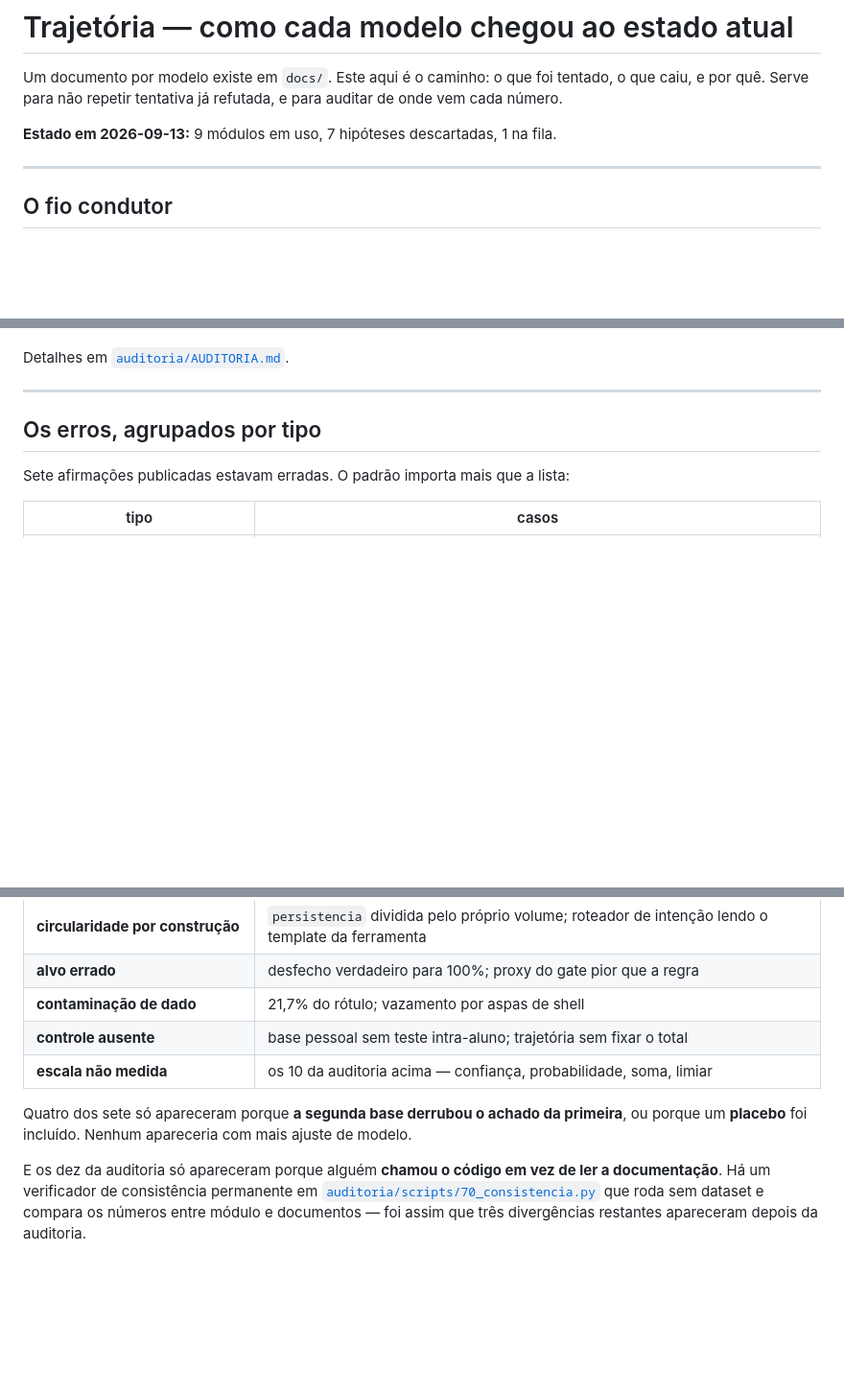
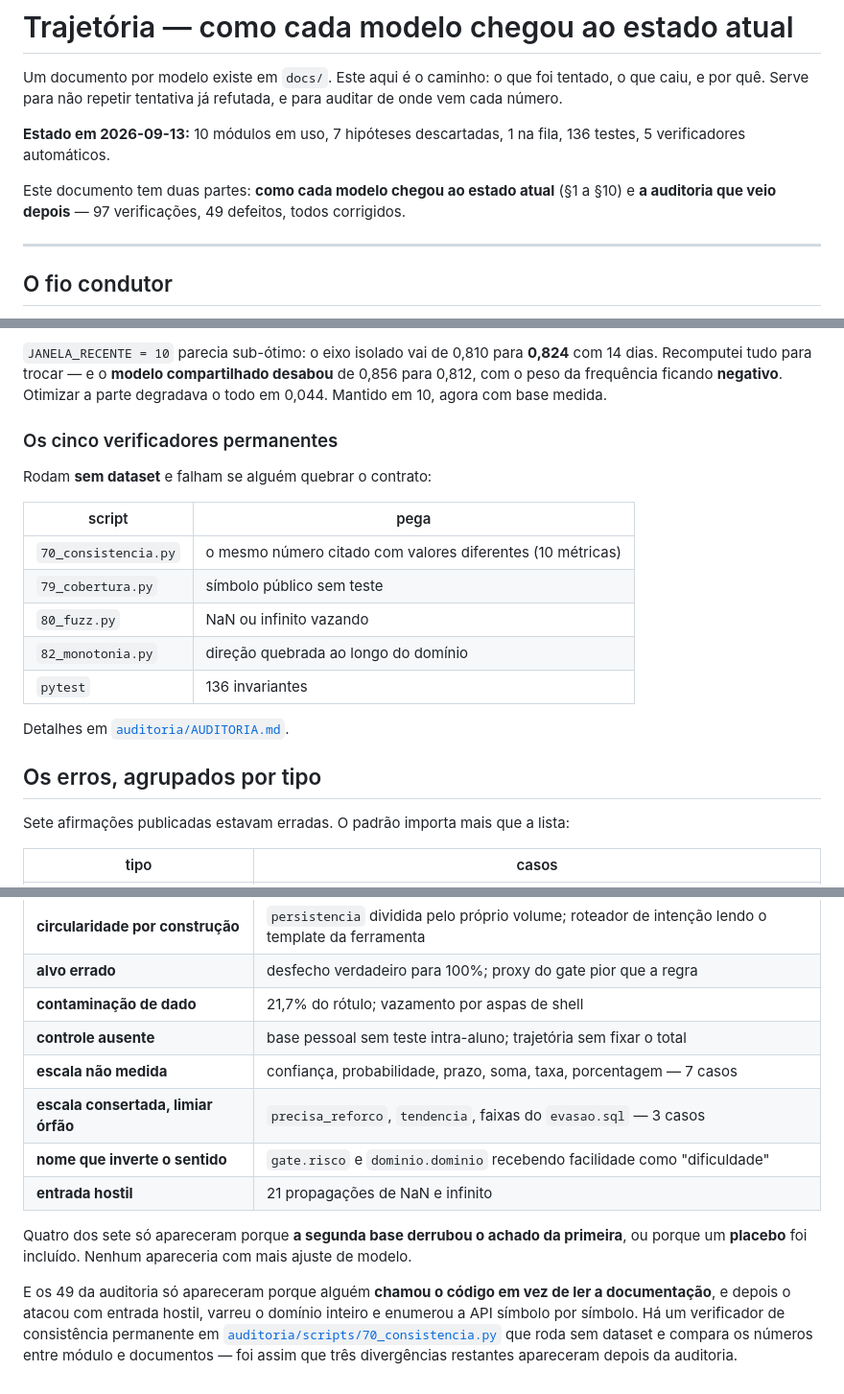
Before and after one commit to Geisbelly/core-trailup, a Markdown page: docs/TRAJETORIA.md, 3 parts joined by grey strips. Shown at 96% size. Rendered like a GitHub page; blank space fills up the shorter version.

```diff
--- a/docs/TRAJETORIA.md
+++ b/docs/TRAJETORIA.md
@@ -2,7 +2,9 @@
 
 Um documento por modelo existe em `docs/`. Este aqui é o caminho: o que foi tentado, o que caiu, e por quê. Serve para não repetir tentativa já refutada, e para auditar de onde vem cada número.
 
-**Estado em 2026-09-13:** 9 módulos em uso, 7 hipóteses descartadas, 1 na fila.
+**Estado em 2026-09-13:** 10 módulos em uso, 7 hipóteses descartadas, 1 na fila, 136 testes, 5 verificadores automáticos.
+
+Este documento tem duas partes: **como cada modelo chegou ao estado atual** (§1 a §10) e **a auditoria que veio depois** — 97 verificações, 49 defeitos, todos corrigidos.
 
 ---
 
@@ -338,7 +368,19 @@ Três conferiram exatamente: `perfil_chute`, a tabela `REFERENCIA` do engajament
+`JANELA_RECENTE = 10` parecia sub-ótimo: o eixo isolado vai de 0,810 para **0,824** com 14 dias. Recomputei tudo para trocar — e o **modelo compartilhado desabou** de 0,856 para 0,812, com o peso da frequência ficando **negativo**. Otimizar a parte degradava o todo em 0,044. Mantido em 10, agora com base medida.
+
+### Os cinco verificadores permanentes
+
+Rodam **sem dataset** e falham se alguém quebrar o contrato:
+
+| script | pega |
+|---|---|
+| `70_consistencia.py` | o mesmo número citado com valores diferentes (10 métricas) |
+| `79_cobertura.py` | símbolo público sem teste |
+| `80_fuzz.py` | NaN ou infinito vazando |
+| `82_monotonia.py` | direção quebrada ao longo do domínio |
+| `pytest` | 136 invariantes |
 
 Detalhes em [`auditoria/AUDITORIA.md`](auditoria/AUDITORIA.md).
 
----
 
 ## Os erros, agrupados por tipo
 
@@ -352,8 +394,11 @@ Sete afirmações publicadas estavam erradas. O padrão importa mais que a lista
 | **alvo errado** | desfecho verdadeiro para 100%; proxy do gate pior que a regra |
 | **contaminação de dado** | 21,7% do rótulo; vazamento por aspas de shell |
 | **controle ausente** | base pessoal sem teste intra-aluno; trajetória sem fixar o total |
-| **escala não medida** | os 10 da auditoria acima — confiança, probabilidade, soma, limiar |
+| **escala não medida** | confiança, probabilidade, prazo, soma, taxa, porcentagem — 7 casos |
+| **escala consertada, limiar órfão** | `precisa_reforco`, `tendencia`, faixas do `evasao.sql` — 3 casos |
+| **nome que inverte o sentido** | `gate.risco` e `dominio.dominio` recebendo facilidade como "dificuldade" |
+| **entrada hostil** | 21 propagações de NaN e infinito |
 
 Quatro dos sete só apareceram porque **a segunda base derrubou o achado da primeira**, ou porque um **placebo** foi incluído. Nenhum apareceria com mais ajuste de modelo.
 
-E os dez da auditoria só apareceram porque alguém **chamou o código em vez de ler a documentação**. Há um verificador de consistência permanente em [`auditoria/scripts/70_consistencia.py`](auditoria/scripts/70_consistencia.py) que roda sem dataset e compara os números entre módulo e documentos — foi assim que três divergências restantes apareceram depois da auditoria.
+E os 49 da auditoria só apareceram porque alguém **chamou o código em vez de ler a documentação**, e depois o atacou com entrada hostil, varreu o domínio inteiro e enumerou a API símbolo por símbolo. Há um verificador de consistência permanente em [`auditoria/scripts/70_consistencia.py`](auditoria/scripts/70_consistencia.py) que roda sem dataset e compara os números entre módulo e documentos — foi assim que três divergências restantes apareceram depois da auditoria.
```
Also changed, not shown: other parts of docs/TRAJETORIA.md (+39 -11 lines), README.md (+9 -1 lines), docs/CANDIDATOS.md (+8 -5 lines).
